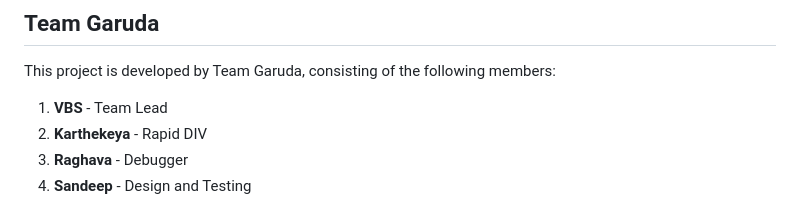
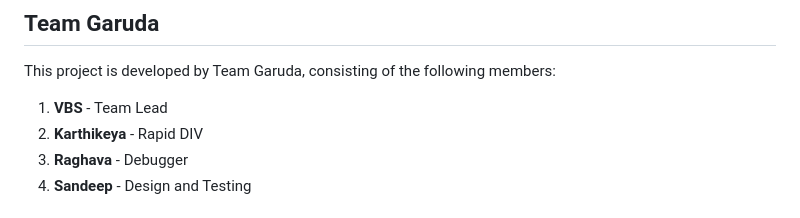
Before and after one commit to Karthikeyakonakalla/Student-Coding-Performance-tracker, a Markdown page: README.md, the part around the change. GitHub-like rendering.

```diff
--- a/README.md
+++ b/README.md
@@ -78,7 +78,7 @@ Contributions are welcome! Please follow these steps:
 ## Team Garuda
 This project is developed by Team Garuda, consisting of the following members:
 1. **VBS** - Team Lead
-2. **Karthekeya** - Rapid DIV
+2. **Karthikeya** - Rapid DIV
 3. **Raghava** - Debugger
 4. **Sandeep** - Design and Testing
 
```
